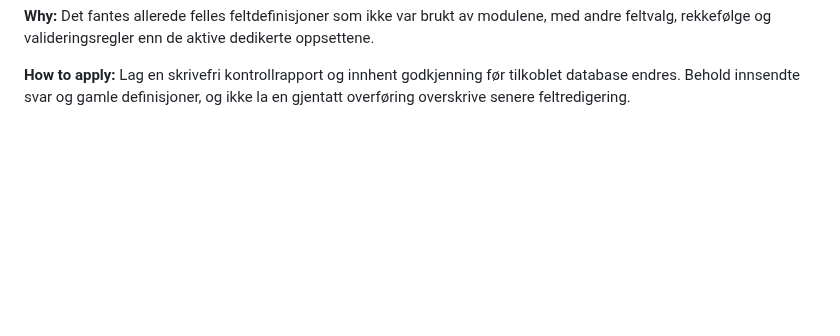
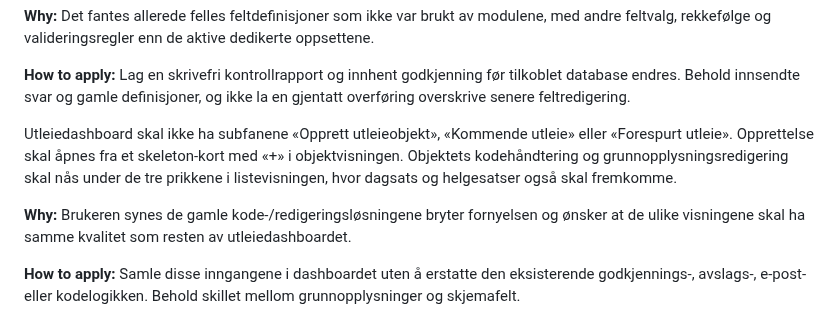
Before and after one commit to salesmanno/Super-Panel, a Markdown page: .agents/memory/shared-form-fields.md, the part around the change. Rendered like a GitHub page; blank space fills up the shorter version.

Commit message:
Update shared form fields documentation
Replit-Commit-Author: Agent

```diff
--- a/.agents/memory/shared-form-fields.md
+++ b/.agents/memory/shared-form-fields.md
@@ -38,3 +38,9 @@ Ved samling av feltdefinisjoner må operative oppsett skilles fra eldre, ubrukte
 **Why:** Det fantes allerede felles feltdefinisjoner som ikke var brukt av modulene, med andre feltvalg, rekkefølge og valideringsregler enn de aktive dedikerte oppsettene.
 
 **How to apply:** Lag en skrivefri kontrollrapport og innhent godkjenning før tilkoblet database endres. Behold innsendte svar og gamle definisjoner, og ikke la en gjentatt overføring overskrive senere feltredigering.
+
+Utleiedashboard skal ikke ha subfanene «Opprett utleieobjekt», «Kommende utleie» eller «Forespurt utleie». Opprettelse skal åpnes fra et skeleton-kort med «+» i objektvisningen. Objektets kodehåndtering og grunnopplysningsredigering skal nås under de tre prikkene i listevisningen, hvor dagsats og helgesatser også skal fremkomme.
+
+**Why:** Brukeren synes de gamle kode-/redigeringsløsningene bryter fornyelsen og ønsker at de ulike visningene skal ha samme kvalitet som resten av utleiedashboardet.
+
+**How to apply:** Samle disse inngangene i dashboardet uten å erstatte den eksisterende godkjennings-, avslags-, e-post- eller kodelogikken. Behold skillet mellom grunnopplysninger og skjemafelt.
```
